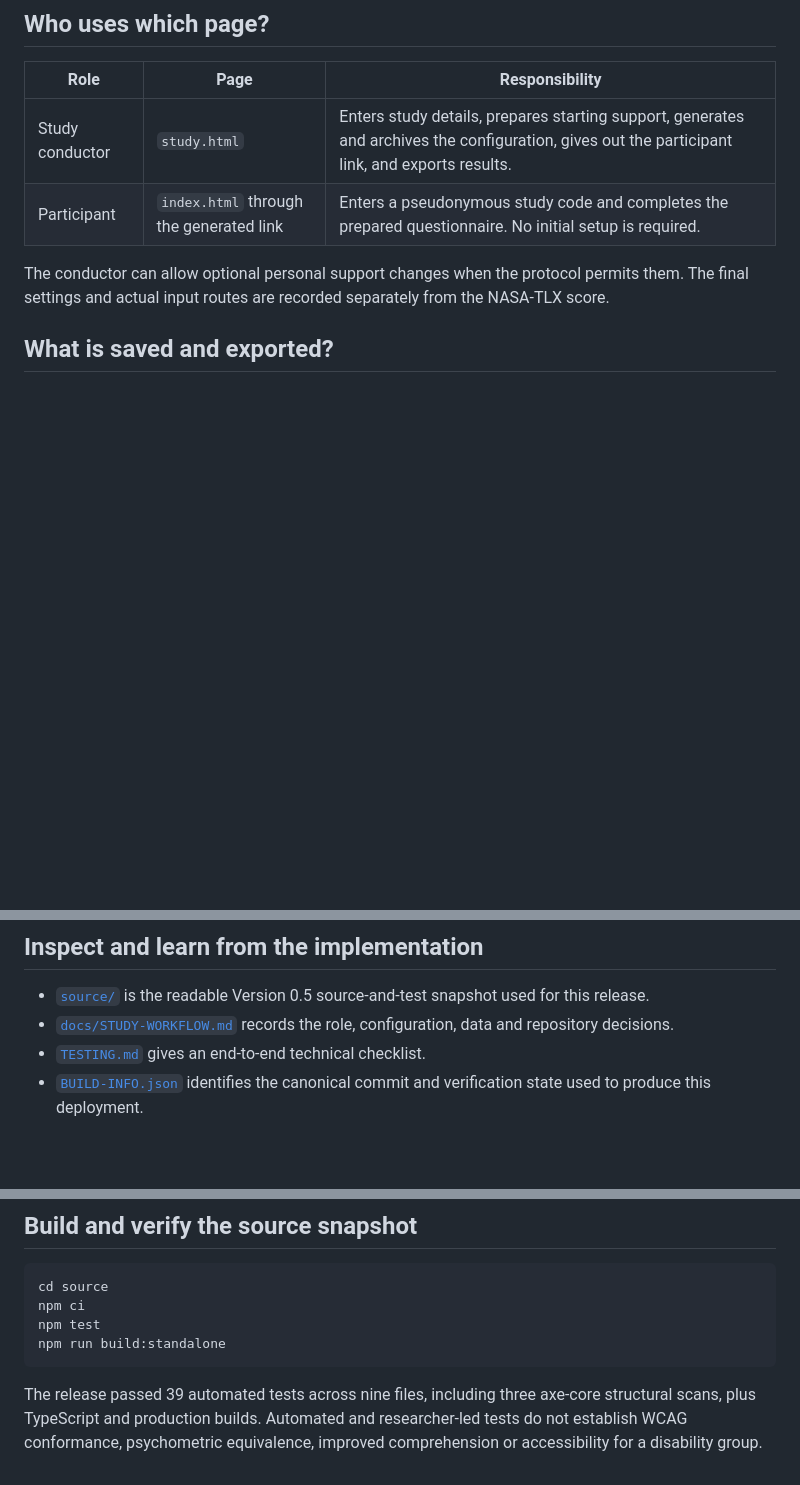
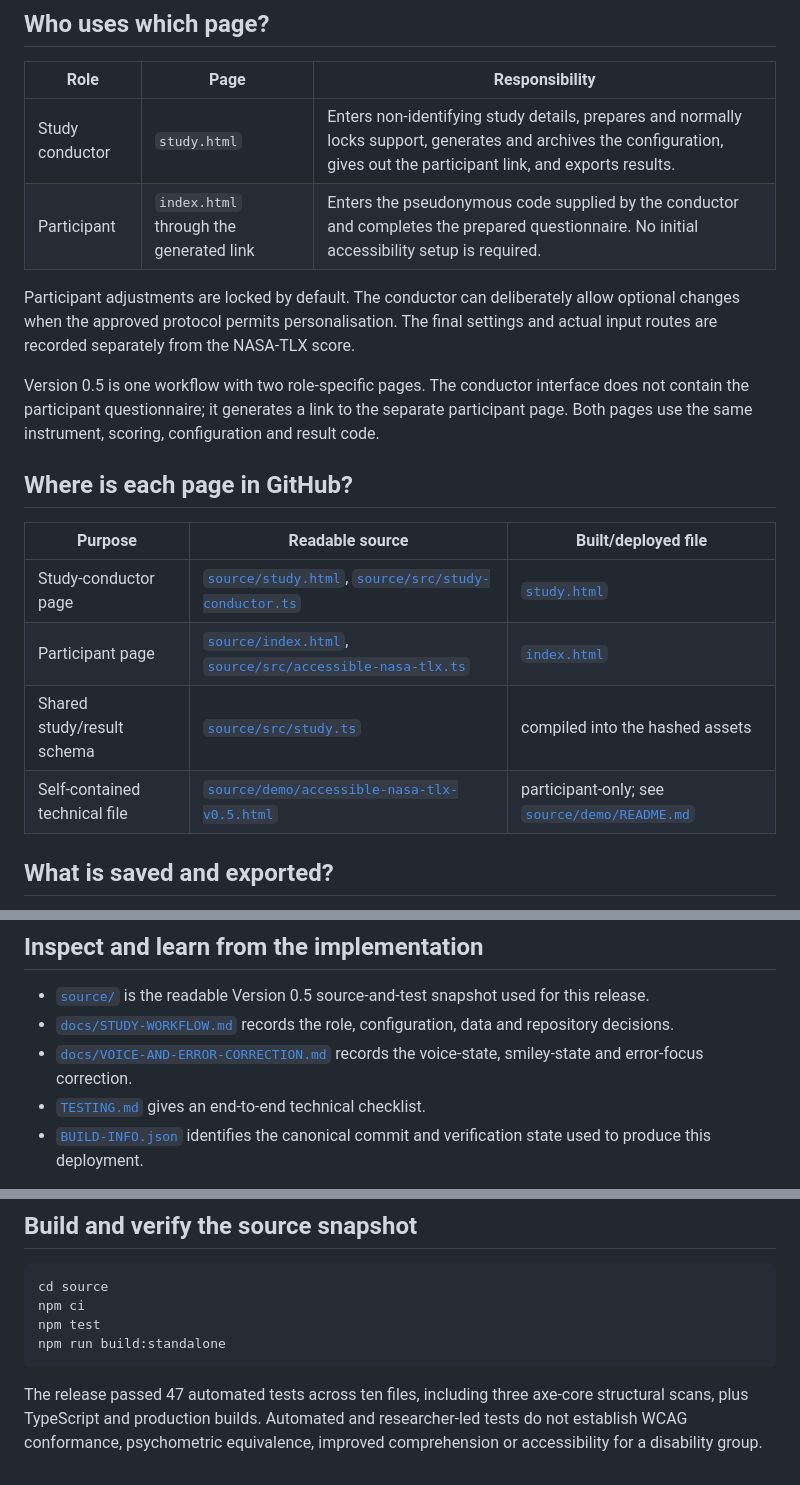
Before and after one commit to SaSoup-YR/accessible-nasa-tlx-demo, a Markdown page: README.md, 3 parts joined by grey strips. GitHub-like rendering; blank space fills up the shorter version.

Commit message:
Deploy README.md

````diff
--- a/README.md
+++ b/README.md
@@ -11,10 +11,21 @@ Use synthetic test codes only. This candidate has not been approved for particip
 
 | Role | Page | Responsibility |
 | --- | --- | --- |
-| Study conductor | `study.html` | Enters study details, prepares starting support, generates and archives the configuration, gives out the participant link, and exports results. |
-| Participant | `index.html` through the generated link | Enters a pseudonymous study code and completes the prepared questionnaire. No initial setup is required. |
+| Study conductor | `study.html` | Enters non-identifying study details, prepares and normally locks support, generates and archives the configuration, gives out the participant link, and exports results. |
+| Participant | `index.html` through the generated link | Enters the pseudonymous code supplied by the conductor and completes the prepared questionnaire. No initial accessibility setup is required. |
 
-The conductor can allow optional personal support changes when the protocol permits them. The final settings and actual input routes are recorded separately from the NASA-TLX score.
+Participant adjustments are locked by default. The conductor can deliberately allow optional changes when the approved protocol permits personalisation. The final settings and actual input routes are recorded separately from the NASA-TLX score.
+
+Version 0.5 is one workflow with two role-specific pages. The conductor interface does not contain the participant questionnaire; it generates a link to the separate participant page. Both pages use the same instrument, scoring, configuration and result code.
+
+## Where is each page in GitHub?
+
+| Purpose | Readable source | Built/deployed file |
+| --- | --- | --- |
+| Study-conductor page | [`source/study.html`](source/study.html), [`source/src/study-conductor.ts`](source/src/study-conductor.ts) | [`study.html`](study.html) |
+| Participant page | [`source/index.html`](source/index.html), [`source/src/accessible-nasa-tlx.ts`](source/src/accessible-nasa-tlx.ts) | [`index.html`](index.html) |
+| Shared study/result schema | [`source/src/study.ts`](source/src/study.ts) | compiled into the hashed assets |
+| Self-contained technical file | [`source/demo/accessible-nasa-tlx-v0.5.html`](source/demo/accessible-nasa-tlx-v0.5.html) | participant-only; see [`source/demo/README.md`](source/demo/README.md) |
 
 ## What is saved and exported?
 
@@ -38,6 +49,7 @@ The prototype preserves the six NASA-TLX dimensions, 0–100 ratings in five-poi
 
 - [`source/`](source/) is the readable Version 0.5 source-and-test snapshot used for this release.
 - [`docs/STUDY-WORKFLOW.md`](docs/STUDY-WORKFLOW.md) records the role, configuration, data and repository decisions.
+- [`docs/VOICE-AND-ERROR-CORRECTION.md`](docs/VOICE-AND-ERROR-CORRECTION.md) records the voice-state, smiley-state and error-focus correction.
 - [`TESTING.md`](TESTING.md) gives an end-to-end technical checklist.
 - [`BUILD-INFO.json`](BUILD-INFO.json) identifies the canonical commit and verification state used to produce this deployment.
 
@@ -52,4 +64,4 @@ npm test
 npm run build:standalone
 ```
 
-The release passed 39 automated tests across nine files, including three axe-core structural scans, plus TypeScript and production builds. Automated and researcher-led tests do not establish WCAG conformance, psychometric equivalence, improved comprehension or accessibility for a disability group.
+The release passed 47 automated tests across ten files, including three axe-core structural scans, plus TypeScript and production builds. Automated and researcher-led tests do not establish WCAG conformance, psychometric equivalence, improved comprehension or accessibility for a disability group.
````
